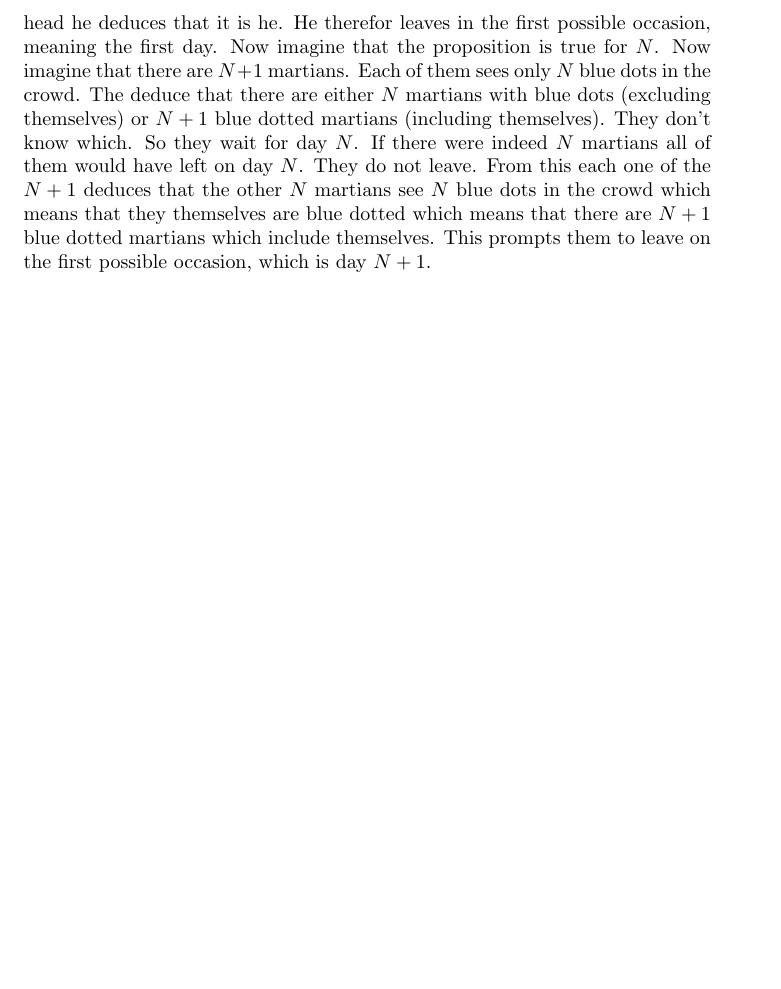
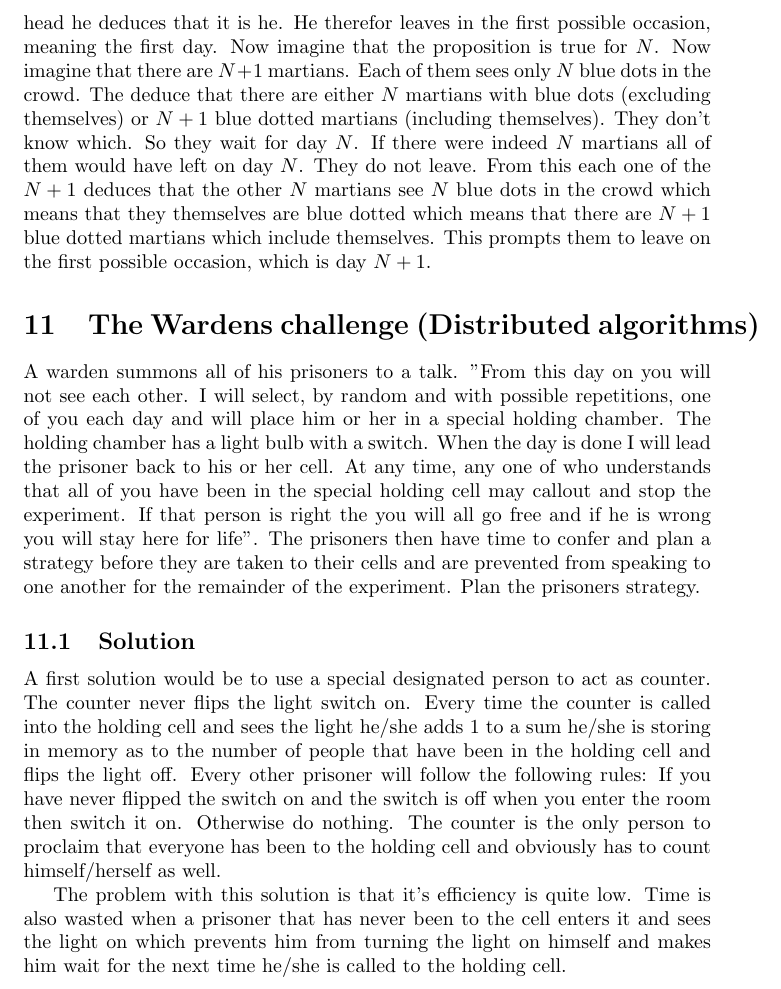
Before and after one commit to veltzer/riddles-book, a LaTeX document (src/riddles.tex): part of page 8 of 8, cut so that both start at the same text, the shorter picture padded with empty space. Compiled offline with pdfLaTeX.

Commit message:
fixing up this riddle

```diff
--- a/src/riddles.tex
+++ b/src/riddles.tex
@@ -221,10 +199,17 @@ Now for the first players job. When the first player comes along he will either
 How does one go about "breaking" a cycle? A cycle is a list of urns $x_1, x_2, ...,x_{n-1} ,x_n$ that make up a cycle, which means their content is $x_2, x_3,..., x_n, x_1$. In order to break the cycle you need to find the center of the cycle. If the length of the cycle is odd then the center is the middle element if the lengh is even pick any of the central two elements. In our case the longest cycle cannot be of length greater than $100$ which means that breaking it up in the center will  break it up to pieces less or equal to 50. Lets say the center is in urn $k$. Switch the content of urns $k$ and $n$. This will create two cycles: $x_1, x_2, ... , x_k$ with content $x_2, x_3, ... , x_1$ and another cycle $x_{k+1}, x_{k+2}, ... , x_n$ with content $x_{k+2}, x_{k+3}, ... , x_{k+1}$.
 
 \section{Blue and red martians (Distributed algorithms)}
-
 On mars live two types of aliens: ones with blue dots on their head and ones with blue dots. No martian knows what color dot he/she has on their head and they do not have verbal skills. One day they get told that a new virus is out there that only kills the blue kind and therefor all the blue martians must leave the planet to space where the virus cannot survive. Red martians, however, must not leave the planet since they cannot survive in outer space. Each day a ship, large enough to hold all the martians, will leave at noon carrying martians to outer space. Can just the blue martians leave? if so how? p.s. there is at least one martian with a blue dot on his head and everyone knows so.
 
 \subsection{Solution}
 Since the martians are very smart, if there are $N$ martians then all of them will leave on day $N$. How is that? The proof is by induction. Imagine that there is only one martian with a blue dot. He sees everyone with red dots on their head and since he knows that there is at least one martian with a blue dot on his/her head he deduces that it is he. He therefor leaves in the first possible occasion, meaning the first day. Now imagine that the proposition is true for $N$. Now imagine that there are $N+1$ martians. Each of them sees only $N$ blue dots in the crowd. The deduce that there are either $N$ martians with blue dots (excluding themselves) or $N+1$ blue dotted martians (including themselves). They don't know which. So they wait for day $N$. If there were indeed $N$ martians all of them would have left on day $N$. They do not leave. From this each one of the $N+1$ deduces that the other $N$ martians see $N$ blue dots in the crowd which means that they themselves are blue dotted which means that there are $N+1$ blue dotted martians which include themselves. This prompts them to leave on the first possible occasion, which is day $N+1$.
 
+\section{The Wardens challenge (Distributed algorithms)}
+A warden summons all of his prisoners to a talk. "From this day on you will not see each other. I will select, by random and with possible repetitions, one of you each day and will place him or her in a special holding chamber. The holding chamber has a light bulb with a switch. When the day is done I will lead the prisoner back to his or her cell. At any time, any one of who understands that all of you have been in the special holding cell may callout and stop the experiment. If that person is right the you will all go free and if he is wrong you will stay here for life". The prisoners then have time to confer and plan a strategy before they are taken to their cells and are prevented from speaking to one another for the remainder of the experiment. Plan the prisoners strategy.
+
+\subsection{Solution}
+A first solution would be to use a special designated person to act as counter. The counter never flips the light switch on. Every time the counter is called into the holding cell and sees the light he/she adds $1$ to a sum he/she is storing in memory as to the number of people that have been in the holding cell and flips the light off. Every other prisoner will follow the following rules: If you have never flipped the switch on and the switch is off when you enter the room then switch it on. Otherwise do nothing. The counter is the only person to proclaim that everyone has been to the holding cell and obviously has to count himself/herself as well.
+
+The problem with this solution is that it's efficiency is quite low. Time is also wasted when a prisoner that has never been to the cell enters it and sees the light on which prevents him from turning the light on himself and makes him wait for the next time he/she is called to the holding cell.
+
 \label{end}\end{document}
```
Also changed, not shown: instances/prisoners/Makefile, src/riddles.tex (22 more changed lines), 10 other files.
